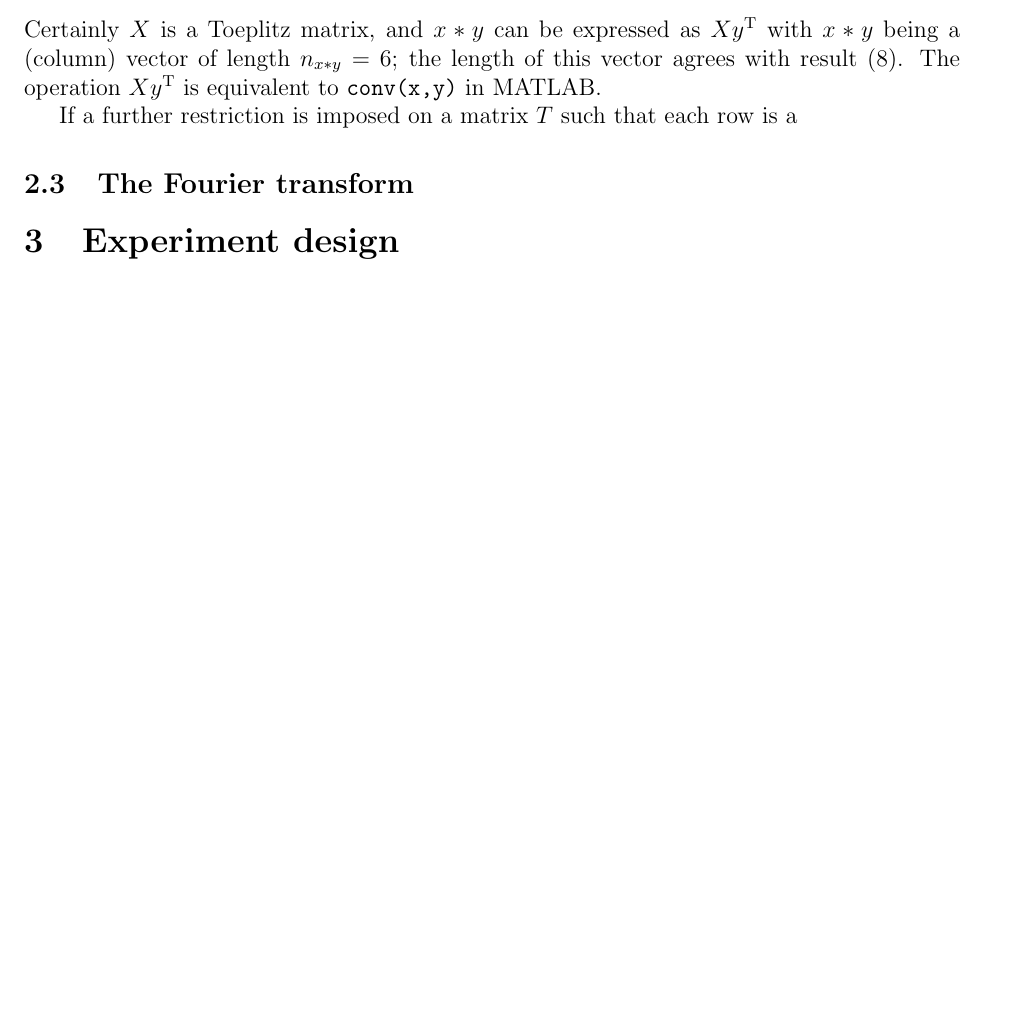
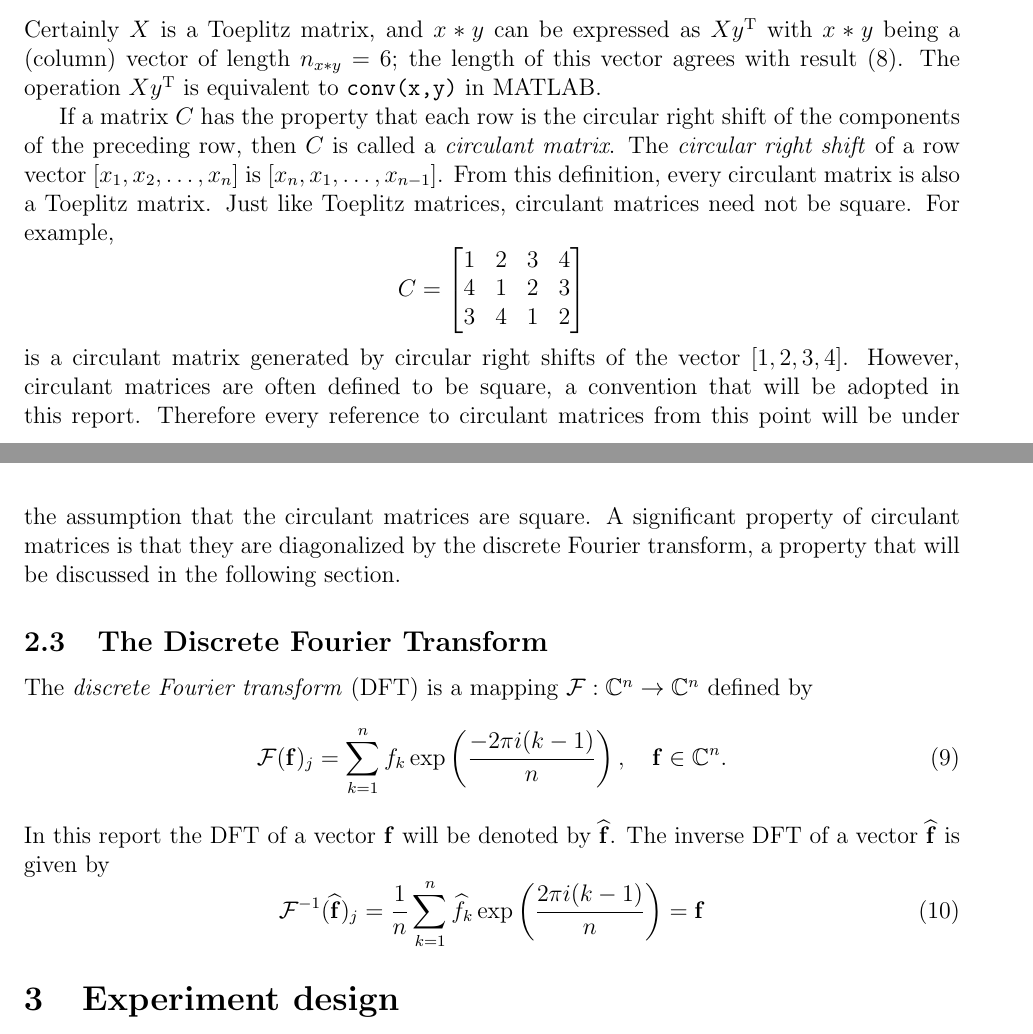
Before and after one commit to mjbyrne2/Parameter-Estimation, a LaTeX document (Parameter-Estimation.tex): part of page 6 of 14 before the commit and two parts of pages 6 and 7 of 14 after it, the two joined at a grey line, cut so that both start at the same text, the shorter picture padded with empty space. Compiled offline with pdfLaTeX.

Commit message:
Started DFT section and added to the circulant section in the TeX file

```diff
--- a/Parameter-Estimation.tex
+++ b/Parameter-Estimation.tex
@@ -193,10 +193,24 @@ The primary connection to be made in this report is that discrete convolutions c
 0 & 0 & 0 & 3
 \end{bmatrix}.\]
 Certainly $X$ is a Toeplitz matrix, and $x*y$ can be expressed as $Xy^\trans$ with $x*y$ being a (column) vector of length $n_{x*y} = 6$; the length of this vector agrees with result \eqref{Eq_ConResults}. The operation $Xy^\trans$ is equivalent to \texttt{conv(x,y)} in MATLAB. \par
-If a further restriction is imposed on a matrix $T$ such that each row is a
+If a matrix $C$ has the property that each row is the circular right shift of the components of the preceding row, then $C$ is called a \textit{circulant matrix}. The \textit{circular right shift} of a row vector $[x_1,x_2,\ldots,x_n]$ is $[x_n,x_1,\ldots,x_{n-1}]$. From this definition, every circulant matrix is also a Toeplitz matrix. Just like Toeplitz matrices, circulant matrices need not be square. For example,
+\[C = \begin{bmatrix}
+1 & 2 & 3 & 4 \\
+4 & 1 & 2 & 3 \\
+3 & 4 & 1 & 2
+\end{bmatrix}\]
+is a circulant matrix generated by circular right shifts of the vector $[1,2,3,4]$. However, circulant matrices are often defined to be square, a convention that will be adopted in this report. Therefore every reference to circulant matrices from this point will be under the assumption that the circulant matrices are square. A significant property of circulant matrices is that they are diagonalized by the discrete Fourier transform, a property that will be discussed in the following section.
 
-\subsection{The Fourier transform}
-
+\subsection{The Discrete Fourier Transform}
+The \textit{discrete Fourier transform} (DFT) is a mapping $\mathcal{F}:\mathbb{C}^n \rightarrow \mathbb{C}^n$ defined by
+\begin{equation}
+\mathcal{F}(\mathbf{f})_j = \sum_{k=1}^{n} f_{k}\exp\left(\frac{-2\pi{i}(k-1)}{n}\right), \quad \mathbf{f}\in\mathbb{C}^n.
+\label{Eq_DFT}
+\end{equation}
+In this report the DFT of a vector $\mathbf{f}$ will be denoted by $\widehat{\mathbf{f}}$. The inverse DFT of a vector $\widehat{\mathbf{f}}$ is given by
+\begin{equation}
+\mathcal{F}^{-1}(\widehat{\mathbf{f}})_j = \frac{1}{n}\sum_{k=1}^{n} \widehat{f}_k\exp\left(\frac{2\pi{i}(k-1)}{n}\right) = \mathbf{f}
+\end{equation}
 
 \section{Experiment design}
 
```
